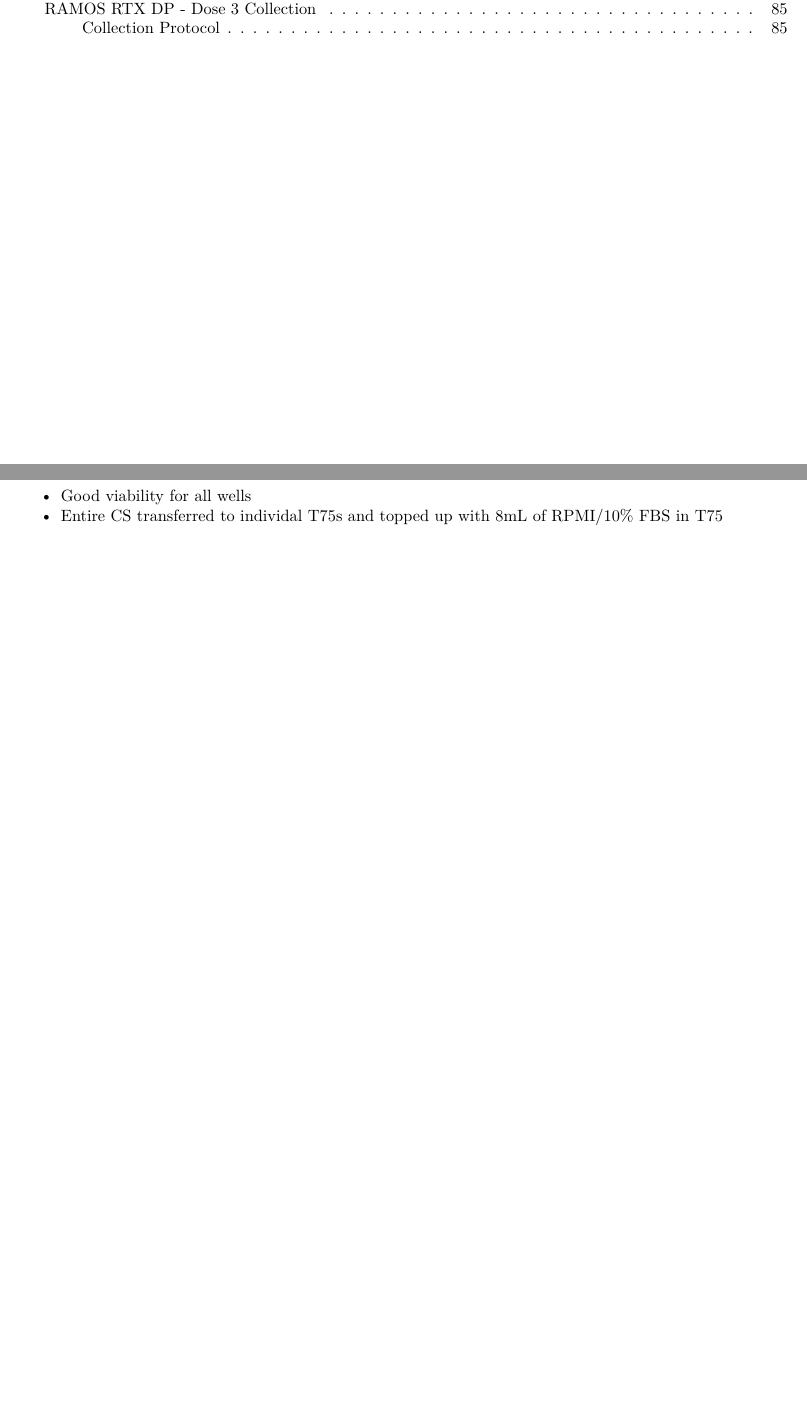
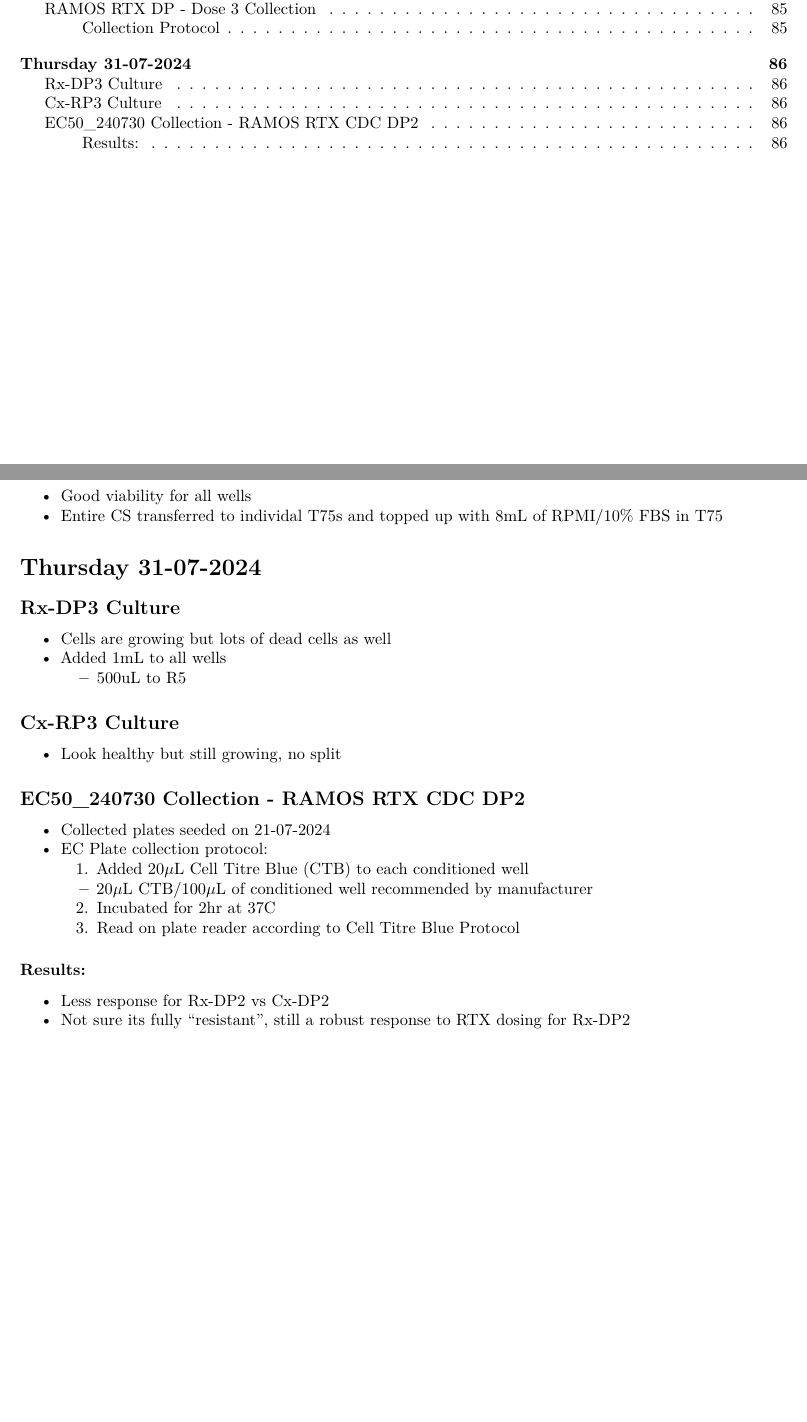
Before and after one commit to Kalloom6/Lab-Notebook, an R Markdown document (Lab_Notebook_2024.Rmd): two parts of pages 7 and 86 of 86 before the commit and two parts of pages 7 and 86 of 87 after it, joined at a grey line, cut so that both start at the same text. Rendered offline with R 4.5, knitr and Pandoc, then LaTeX, with nearby package versions; some code elsewhere in the file could not run offline.

Commit message:
Lab Notebook

````diff
--- a/Lab_Notebook_2024.Rmd
+++ b/Lab_Notebook_2024.Rmd
@@ -2831,3 +2831,27 @@ knitr::include_graphics(image_path)
 
 - Good viability for all wells
 - Entire CS transferred to individal T75s and topped up with 8mL of RPMI/10% FBS in T75
+
+# Thursday 31-07-2024
+
+## Rx-DP3 Culture
+- Cells are growing but lots of dead cells as well
+- Added 1mL to all wells
+  * 500uL to R5
+
+## Cx-RP3 Culture
+- Look healthy but still growing, no split
+
+## EC50_240730 Collection - RAMOS RTX CDC DP2
+
+- Collected plates seeded on 21-07-2024
+- EC Plate collection protocol:
+  1. Added 20$\mu$L Cell Titre Blue (CTB) to each conditioned well
+    * 20$\mu$L CTB/100$\mu$L of conditioned well recommended by manufacturer
+  2. Incubated for 2hr at 37C
+  3. Read on plate reader according to Cell Titre Blue Protocol
+
+### Results:
+- Less response for Rx-DP2 vs Cx-DP2
+- Not sure its fully "resistant", still a robust response to RTX dosing for Rx-DP2
+```{r, echo=FALSE, out.width ='70%', fig.align='center'}
````
Also changed, not shown: Data/Results/240719_EC50_RTX_CDC_RAMOS_DP2.png (added), Protocols/ES_Cell_Light_Fixation_for_Split_Barcoding_RNA-seq.pdf, Lab_Notebook_2024.Rmd (8 more changed lines), 3 other files.
